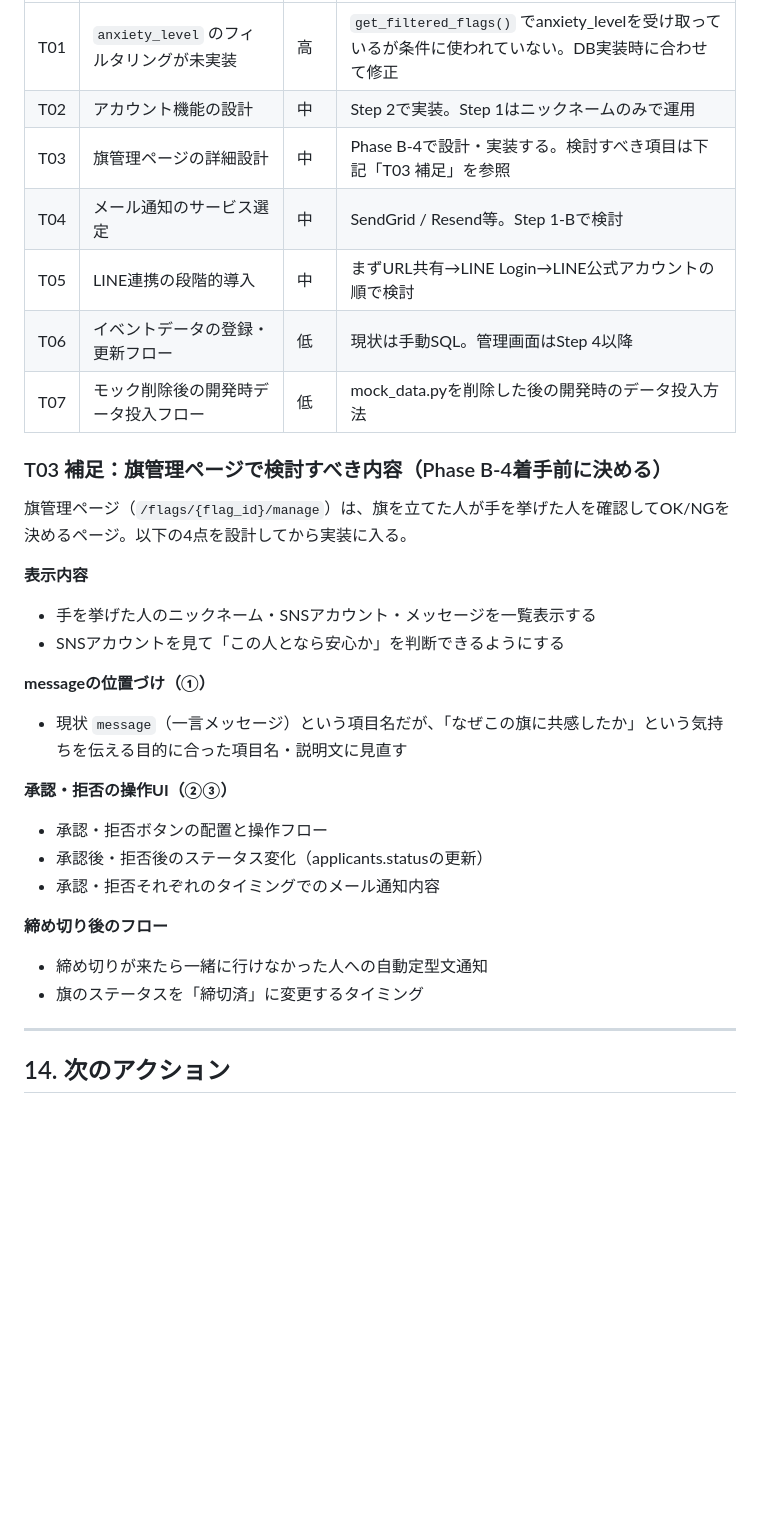
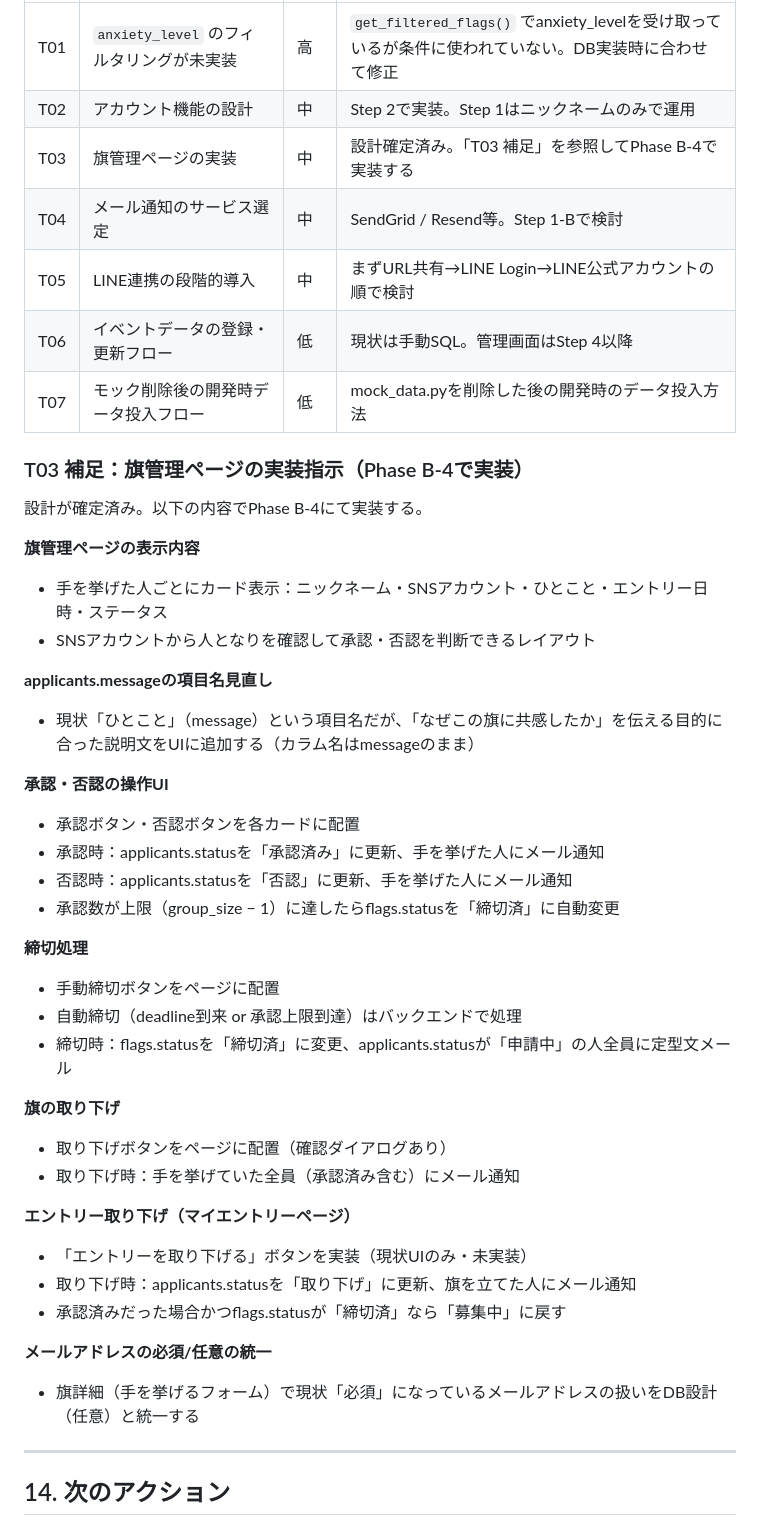
Before and after one commit to hisa1129/hata-app, a Markdown page: docs/design.md, the part around one of its changes. Drawn GitHub-style; blank space fills up the shorter version.

Commit message:
docs: update design.md to v5

```diff
--- a/docs/design.md
+++ b/docs/design.md
@@ -744,31 +815,45 @@ docs/design.md と CLAUDE.md を読んでから作業してください。
 |---|---|---|---|
 | T01 | `anxiety_level` のフィルタリングが未実装 | 高 | `get_filtered_flags()` でanxiety_levelを受け取っているが条件に使われていない。DB実装時に合わせて修正 |
 | T02 | アカウント機能の設計 | 中 | Step 2で実装。Step 1はニックネームのみで運用 |
-| T03 | 旗管理ページの詳細設計 | 中 | Phase B-4で設計・実装する。検討すべき項目は下記「T03 補足」を参照 |
+| T03 | 旗管理ページの実装 | 中 | 設計確定済み。「T03 補足」を参照してPhase B-4で実装する |
 | T04 | メール通知のサービス選定 | 中 | SendGrid / Resend等。Step 1-Bで検討 |
 | T05 | LINE連携の段階的導入 | 中 | まずURL共有→LINE Login→LINE公式アカウントの順で検討 |
 | T06 | イベントデータの登録・更新フロー | 低 | 現状は手動SQL。管理画面はStep 4以降 |
 | T07 | モック削除後の開発時データ投入フロー | 低 | mock_data.pyを削除した後の開発時のデータ投入方法 |
 
-### T03 補足：旗管理ページで検討すべき内容（Phase B-4着手前に決める）
+### T03 補足：旗管理ページの実装指示（Phase B-4で実装）
 
-旗管理ページ（`/flags/{flag_id}/manage`）は、旗を立てた人が手を挙げた人を確認してOK/NGを決めるページ。以下の4点を設計してから実装に入る。
+設計が確定済み。以下の内容でPhase B-4にて実装する。
 
-**表示内容**
-- 手を挙げた人のニックネーム・SNSアカウント・メッセージを一覧表示する
-- SNSアカウントを見て「この人となら安心か」を判断できるようにする
+**旗管理ページの表示内容**
+- 手を挙げた人ごとにカード表示：ニックネーム・SNSアカウント・ひとこと・エントリー日時・ステータス
+- SNSアカウントから人となりを確認して承認・否認を判断できるレイアウト
 
-**messageの位置づけ（①）**
-- 現状 `message`（一言メッセージ）という項目名だが、「なぜこの旗に共感したか」という気持ちを伝える目的に合った項目名・説明文に見直す
+**applicants.messageの項目名見直し**
+- 現状「ひとこと」（message）という項目名だが、「なぜこの旗に共感したか」を伝える目的に合った説明文をUIに追加する（カラム名はmessageのまま）
 
-**承認・拒否の操作UI（②③）**
-- 承認・拒否ボタンの配置と操作フロー
-- 承認後・拒否後のステータス変化（applicants.statusの更新）
-- 承認・拒否それぞれのタイミングでのメール通知内容
+**承認・否認の操作UI**
+- 承認ボタン・否認ボタンを各カードに配置
+- 承認時：applicants.statusを「承認済み」に更新、手を挙げた人にメール通知
+- 否認時：applicants.statusを「否認」に更新、手を挙げた人にメール通知
+- 承認数が上限（group_size − 1）に達したらflags.statusを「締切済」に自動変更
 
-**締め切り後のフロー**
-- 締め切りが来たら一緒に行けなかった人への自動定型文通知
-- 旗のステータスを「締切済」に変更するタイミング
+**締切処理**
+- 手動締切ボタンをページに配置
+- 自動締切（deadline到来 or 承認上限到達）はバックエンドで処理
+- 締切時：flags.statusを「締切済」に変更、applicants.statusが「申請中」の人全員に定型文メール
+
+**旗の取り下げ**
+- 取り下げボタンをページに配置（確認ダイアログあり）
+- 取り下げ時：手を挙げていた全員（承認済み含む）にメール通知
+
+**エントリー取り下げ（マイエントリーページ）**
+- 「エントリーを取り下げる」ボタンを実装（現状UIのみ・未実装）
+- 取り下げ時：applicants.statusを「取り下げ」に更新、旗を立てた人にメール通知
+- 承認済みだった場合かつflags.statusが「締切済」なら「募集中」に戻す
+
+**メールアドレスの必須/任意の統一**
+- 旗詳細（手を挙げるフォーム）で現状「必須」になっているメールアドレスの扱いをDB設計（任意）と統一する
 
 ---
 
```
Also changed, not shown: other parts of docs/design.md (+84 -13 lines).
